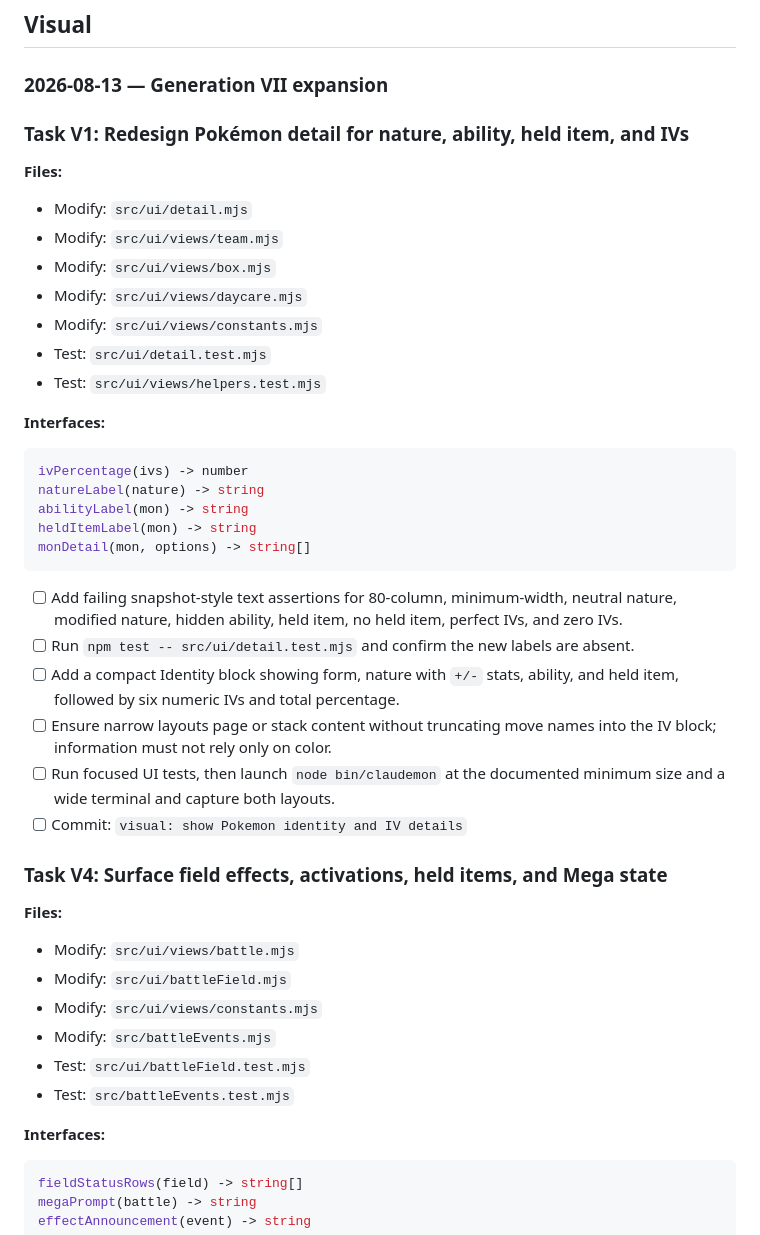
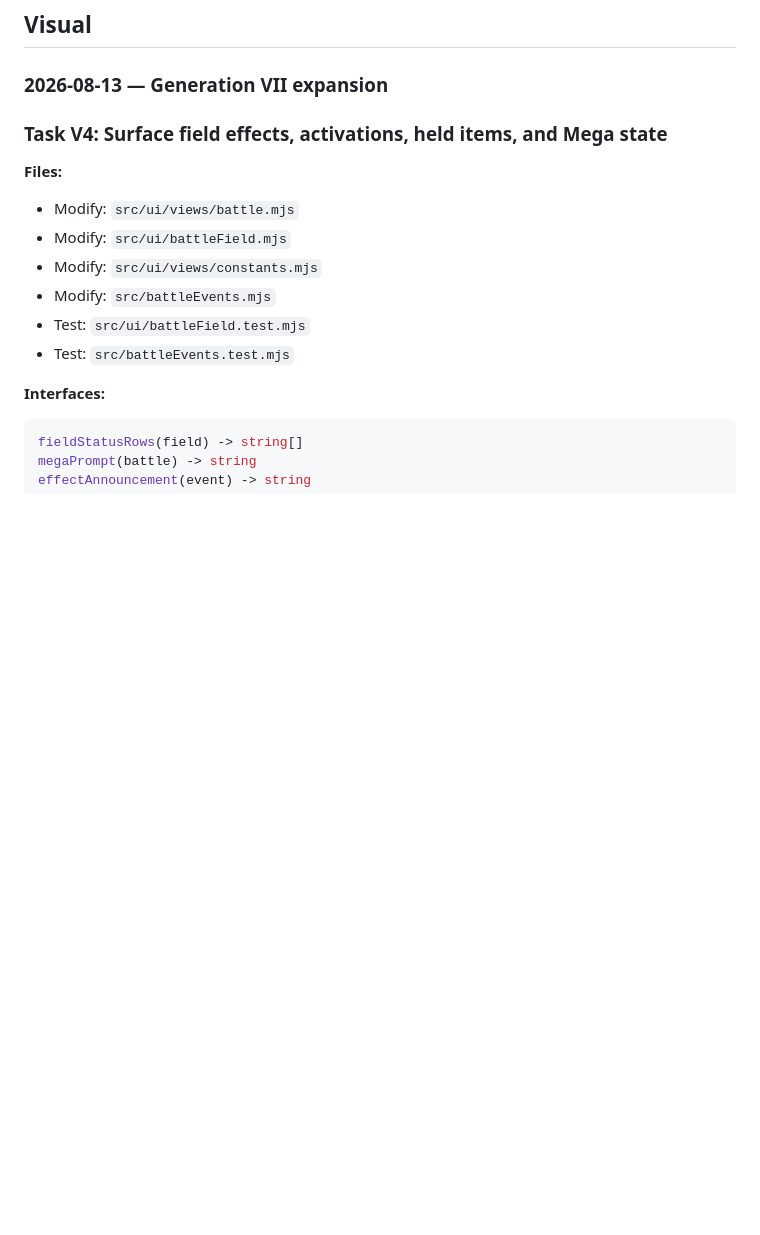
Before and after one commit to Titanspark21/claudemon, a Markdown page: PLAN.md, the part around the change. Rendered like a GitHub page; blank space fills up the shorter version.

Commit message:
Tick off 11 finished items, and remove the batches that completes

````diff
--- a/PLAN.md
+++ b/PLAN.md
@@ -146,41 +146,6 @@ stablePokemonRoll(mon, namespace) -> unsignedInteger
 ## Visual
 
 ### 2026-08-13 — Generation VII expansion
-
-### Task V1: Redesign Pokémon detail for nature, ability, held item, and IVs
-
-**Files:**
-
-- Modify: `src/ui/detail.mjs`
-- Modify: `src/ui/views/team.mjs`
-- Modify: `src/ui/views/box.mjs`
-- Modify: `src/ui/views/daycare.mjs`
-- Modify: `src/ui/views/constants.mjs`
-- Test: `src/ui/detail.test.mjs`
-- Test: `src/ui/views/helpers.test.mjs`
-
-**Interfaces:**
-
-```js
-ivPercentage(ivs) -> number
-natureLabel(nature) -> string
-abilityLabel(mon) -> string
-heldItemLabel(mon) -> string
-monDetail(mon, options) -> string[]
-```
-
-- [ ] Add failing snapshot-style text assertions for 80-column, minimum-width,
-      neutral nature, modified nature, hidden ability, held item, no held item,
-      perfect IVs, and zero IVs.
-- [ ] Run `npm test -- src/ui/detail.test.mjs` and confirm the new labels are
-      absent.
-- [ ] Add a compact Identity block showing form, nature with `+/-` stats,
-      ability, and held item, followed by six numeric IVs and total percentage.
-- [ ] Ensure narrow layouts page or stack content without truncating move names
-      into the IV block; information must not rely only on color.
-- [ ] Run focused UI tests, then launch `node bin/claudemon` at the documented
-      minimum size and a wide terminal and capture both layouts.
-- [ ] Commit: `visual: show Pokemon identity and IV details`
 
 ### Task V4: Surface field effects, activations, held items, and Mega state
 
````
